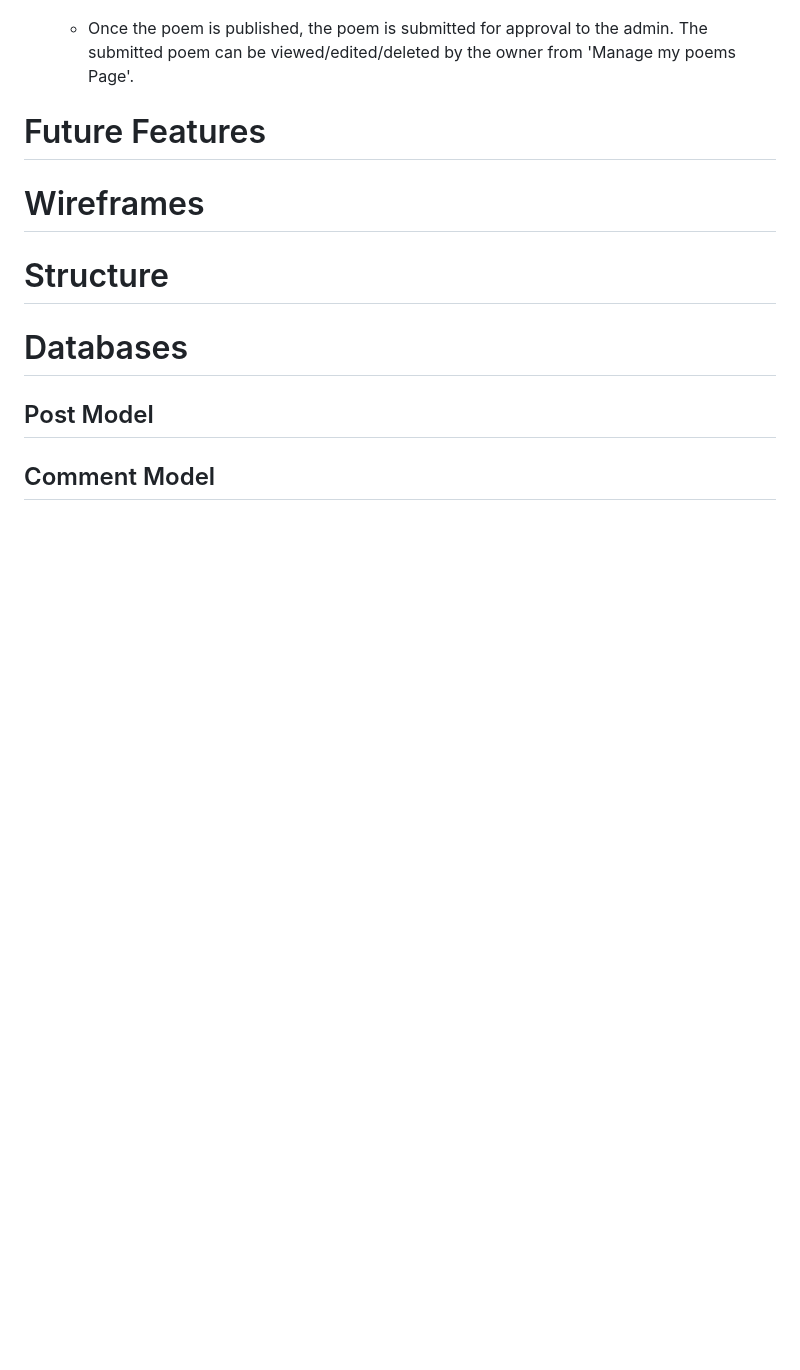
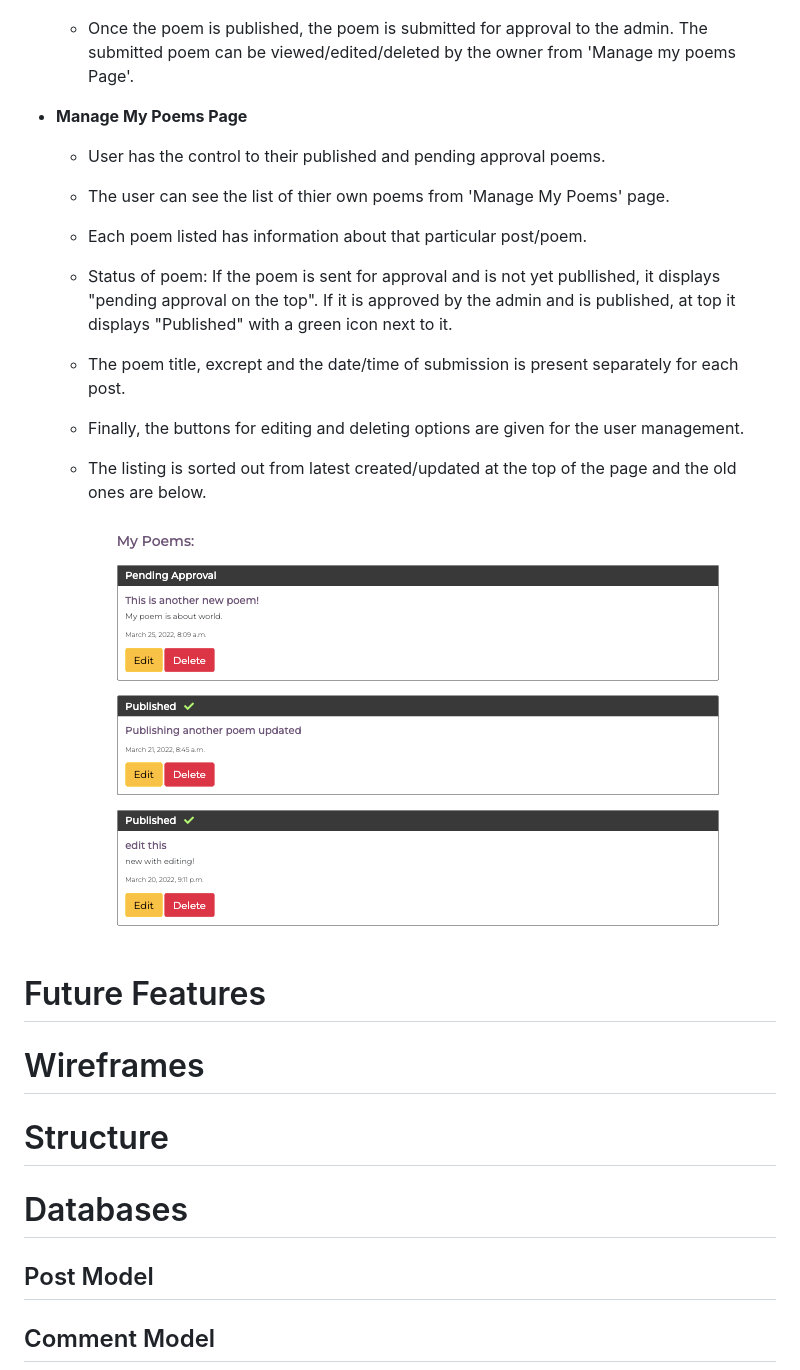
Before and after one commit to MerveKucukzoroglu/days-tea, a Markdown page: README.md, the part around the change. Drawn GitHub-style; pictures changed too: static/assets/images/manage-my-poems.png (added); blank space fills up the shorter version.

Commit message:
Add manage-my-poems feature to README.md

```diff
--- a/README.md
+++ b/README.md
@@ -114,6 +114,16 @@ Please find all my defined user stories [here](https://github.com/MerveKucukzoro
 
     * Once the poem is published, the poem is submitted for approval to the admin. The submitted poem can be viewed/edited/deleted by the owner from 'Manage my poems Page'.
 
+* **Manage My Poems Page**
+    * User has the control to their published and pending approval poems.
+    * The user can see the list of thier own poems from 'Manage My Poems' page.
+    * Each poem listed has information about that particular post/poem.
+    * Status of poem: If the poem is sent for approval and is not yet publlished, it displays "pending approval on the top". If it is approved by the admin and is published, at top it displays "Published" with a green icon next to it.
+    * The poem title, excrept and the date/time of submission is present separately for each post.
+    * Finally, the buttons for editing and deleting options are given for the user management.
+    * The listing is sorted out from latest created/updated at the top of the page and the old ones are below.
+
+        ![Manage My Poems](/static/assets/images/manage-my-poems.png)
 
 # Future Features
 
```
